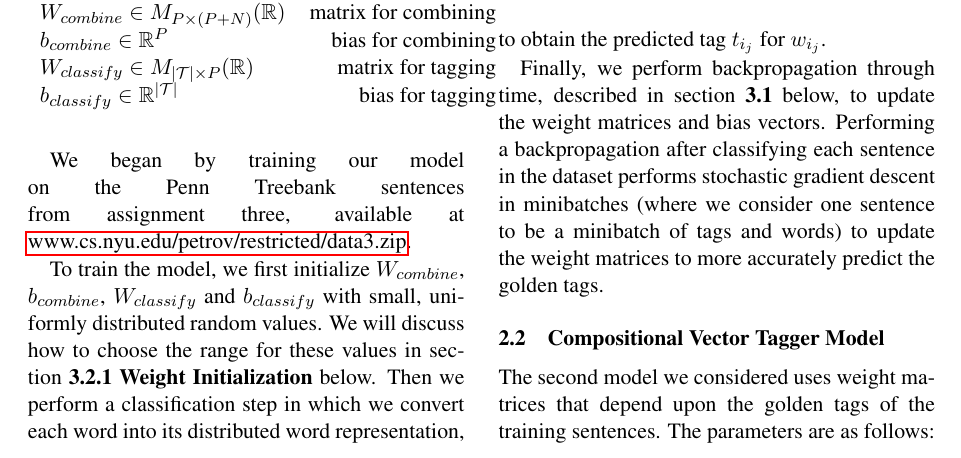
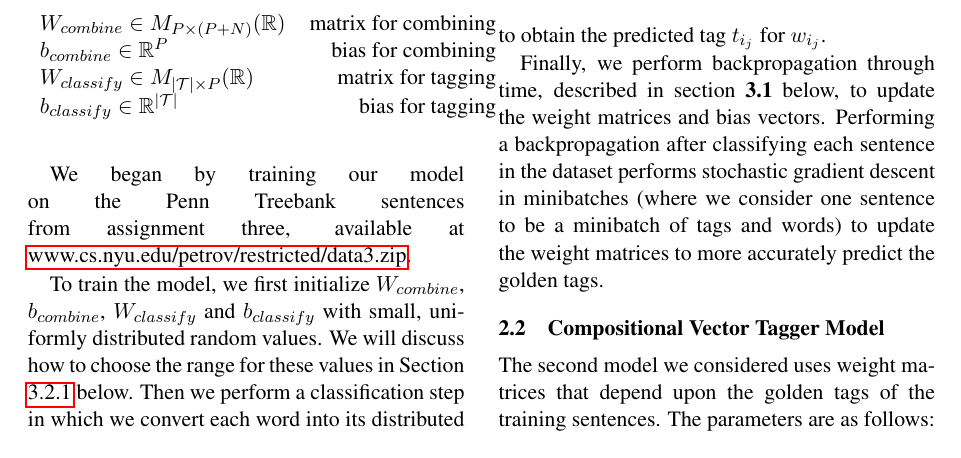
Before and after one commit to robertsdionne/nlp, a LaTeX paper (paper/paper.tex): part of page 2 of 8, cut so that both start at the same text. Compiled offline with pdfLaTeX.

Commit message:
Add a reference.

```diff
--- a/paper/paper.tex
+++ b/paper/paper.tex
@@ -115,7 +115,7 @@ The basic recursive neural network model also has the following parameters:
 \vspace{5mm}
 We began by training our model on the Penn Treebank sentences from assignment three, available at \hyperlink{http://www.cs.nyu.edu/petrov/restricted/data3.zip}{www.cs.nyu.edu/petrov/restricted/data3.zip}.
 
-To train the model, we first initialize $W_{combine}$, $b_{combine}$, $W_{classify}$ and $b_{classify}$ with small, uniformly distributed random values. We will discuss how to choose the range for these values in section \textbf{3.2.1 Weight Initialization} below. Then we perform a classification step in which we convert each word into its distributed word representation, pass each of these representations through the unrolled recursive neural network's inputs, and feed the values forward to the classification layers corresponding to each tag output.
+To train the model, we first initialize $W_{combine}$, $b_{combine}$, $W_{classify}$ and $b_{classify}$ with small, uniformly distributed random values. We will discuss how to choose the range for these values in Section \ref{Weights} below. Then we perform a classification step in which we convert each word into its distributed word representation, pass each of these representations through the unrolled recursive neural network's inputs, and feed the values forward to the classification layers corresponding to each tag output.
 
 For instance, given the sentence $(w_{i_1},w_{i_2},\ldots,w_{i_K})$ of length $K$, we first calculate the word representations $V\Ket{w_{i_1}},\ldots,V\Ket{w_{i_K}}$, then we calculate each phrase representation $p_j$ from the previous phrase representation $p_{j-1}$ and the current word representation $V\Ket{w_{i_j}}$ by concatenating the two representation vectors, multiplying by $W_{combine}$ and adding $b_{combine}$ before applying the $tanh(\cdot)$ function:
 $$p_j = tanh(W_{combine}\Big[p_{j-1};V\Ket{w_{i_j}}\Big] + b_{combine})$$
```
Also changed, not shown: paper/paper.tex (2 more changed lines).
